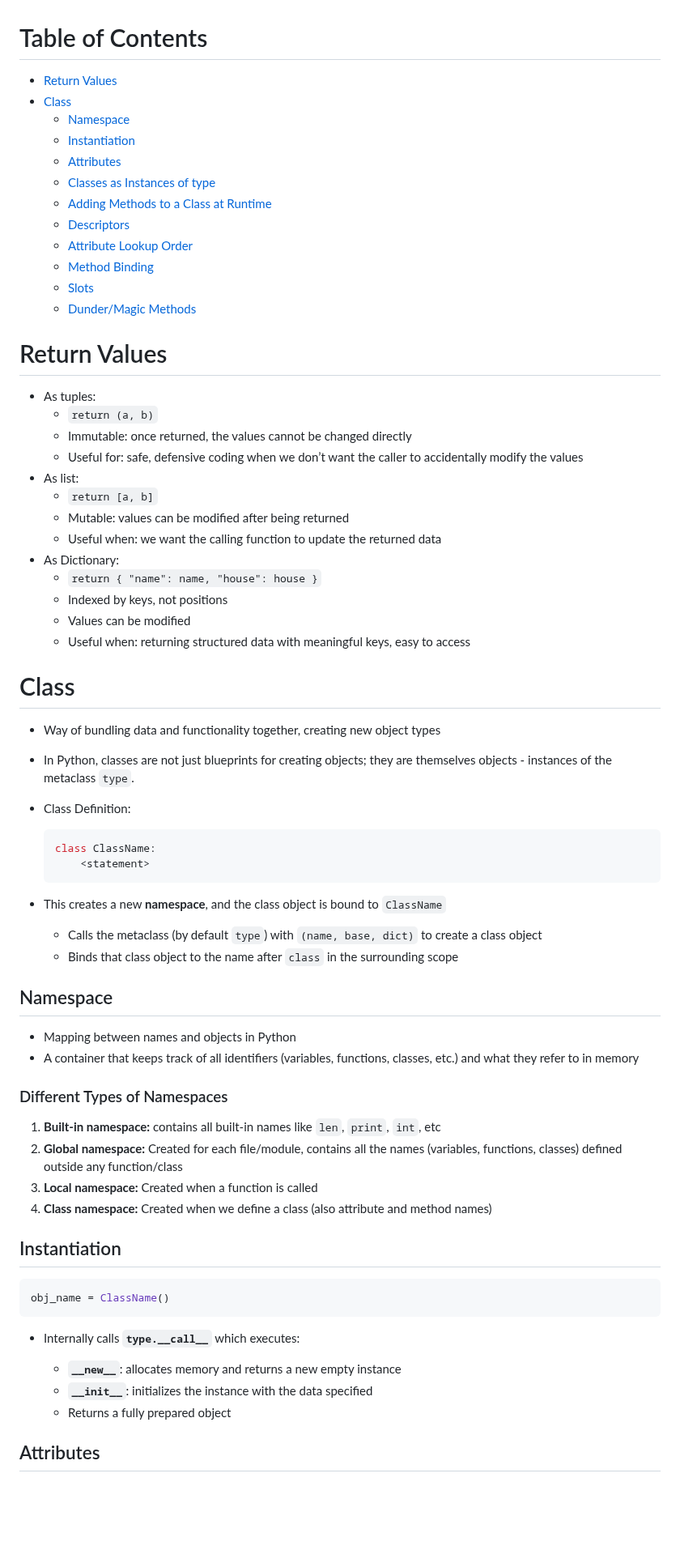
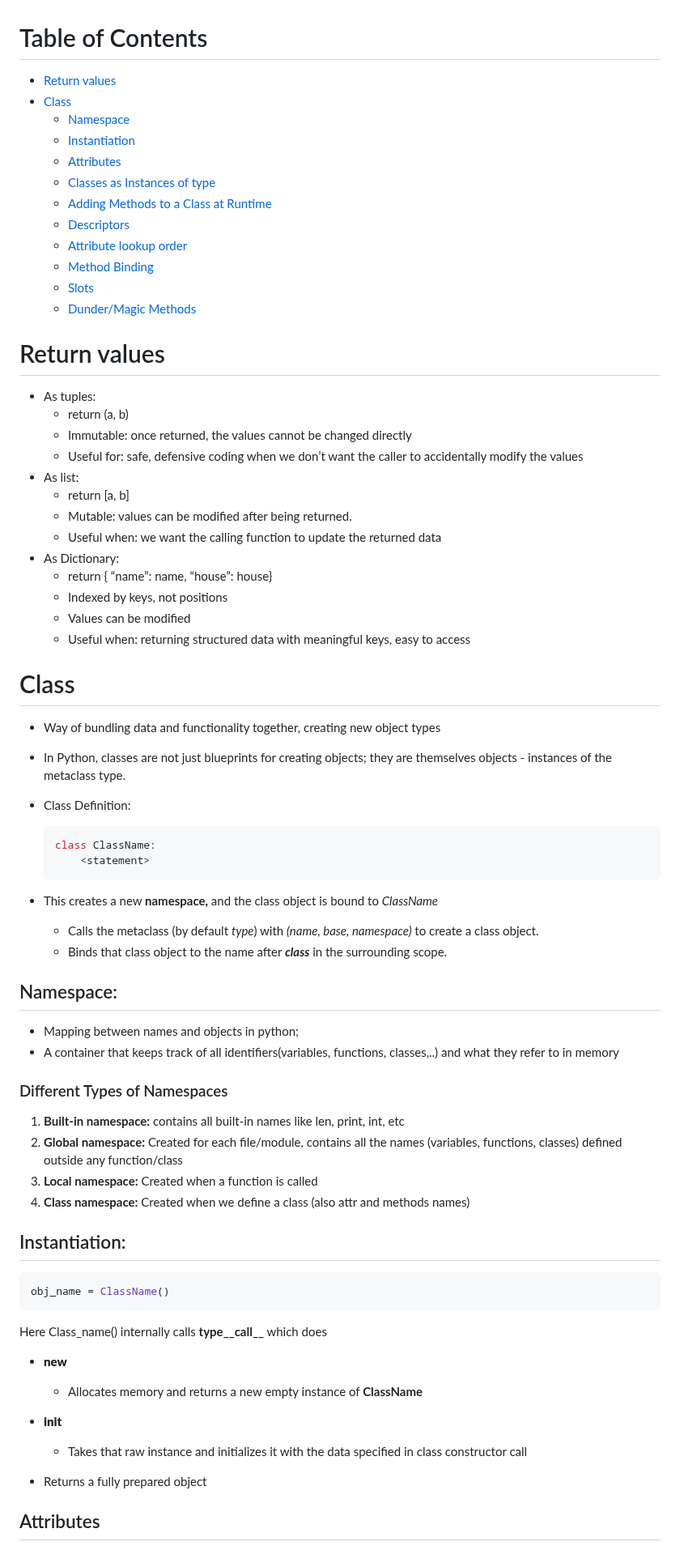
Before and after one commit to SURIYALAKSHMI29/notes-python-ml, a Markdown page: Week-2/class.md, the part around one of its changes. Shown at 81% size. GitHub-like rendering; blank space fills up the shorter version.

`````diff
--- a/Week-2/class.md
+++ b/Week-2/class.md
@@ -1,5 +1,5 @@
 # Table of Contents
-- [Return Values](#return-values)
+- [Return values](#return-values)
 - [Class](#class)
   - [Namespace](#namespace)
   - [Instantiation](#instantiation)
@@ -7,23 +7,23 @@
   - [Classes as Instances of type](#classes-as-instances-of-type)
   - [Adding Methods to a Class at Runtime](#adding-methods-to-a-class-at-runtime)
   - [Descriptors](#descriptors)
-  - [Attribute Lookup Order](#attribute-lookup-order)
+  - [Attribute lookup order](#attribute-lookup-order)
   - [Method Binding](#method-binding)
   - [Slots](#slots)
   - [Dunder/Magic Methods](#dundermagic-methods)
 
-# Return Values
+# Return values
 
 - As tuples:
-    - `return (a, b)`
+    - return (a, b)
     - Immutable: once returned, the values cannot be changed directly
     - Useful for: safe, defensive coding when we don’t want the caller to accidentally modify the values
 - As list:
-    - `return [a, b]`
-    - Mutable: values can be modified after being returned
+    - return [a, b]
+    - Mutable: values can be modified after being returned.
     - Useful when: we want the calling function to update the returned data
 - As Dictionary:
-    - `return { "name": name, "house": house }`
+    - return { “name”: name, “house”: house}
     - Indexed by keys, not positions
     - Values can be modified
     - Useful when: returning structured data with meaningful keys, easy to access
@@ -31,41 +31,45 @@
 # Class
 
 - Way of bundling data and functionality together, creating new object types
-- In Python, classes are not just blueprints for creating objects; they are themselves objects - instances of the metaclass `type`.
+- In Python, classes are not just blueprints for creating objects; they are themselves objects - instances of the metaclass type.
 - Class Definition:
 
     ```python
     class ClassName:
-        <statement>
+    	<statement>
     ```
 
-- This creates a new **namespace**, and the class object is bound to `ClassName`
-    - Calls the metaclass (by default `type`) with `(name, base, dict)` to create a class object
-    - Binds that class object to the name after `class` in the surrounding scope
+- This creates a new **namespace,** and the class object is bound to *ClassName*
+    - Calls the metaclass (by default *type*) with *(name, base, namespace)* to create a class object.
+    - Binds that class object to the name after ***class***  in the surrounding scope.
 
-## Namespace
+## Namespace:
 
-- Mapping between names and objects in Python
-- A container that keeps track of all identifiers (variables, functions, classes, etc.) and what they refer to in memory
+- Mapping between names and objects in python;
+- A container that keeps track of all identifiers(variables, functions, classes,..) and what they refer to in memory
 
 ### Different Types of Namespaces
 
-1. **Built-in namespace:** contains all built-in names like `len`, `print`, `int`, etc
+1. **Built-in namespace:** contains all built-in names like len, print, int, etc
 2. **Global namespace:** Created for each file/module, contains all the names (variables, functions, classes) defined outside any function/class
 3. **Local namespace:** Created when a function is called
-4. **Class namespace:** Created when we define a class (also attribute and method names)
+4. **Class namespace:** Created when we define a class (also attr and methods names)
 
-## Instantiation
+## Instantiation:
 
 ```python
 obj_name = ClassName()
 ````
 
-* Internally calls **`type.__call__`** which executes:
+Here Class\_name() internally calls **type\_\_call\_\_** which does
 
-  * **`__new__`**: allocates memory and returns a new empty instance
-  * **`__init__`**: initializes the instance with the data specified
-  * Returns a fully prepared object
+* ****new****
+
+  * Allocates memory and returns a new empty instance of **ClassName**
+* ****init****
+
+  * Takes that raw instance and initializes it with the data specified in class constructor call
+* Returns a fully prepared object
 
 ## Attributes
 
`````
Also changed, not shown: other parts of Week-2/class.md (+108 -58 lines).
